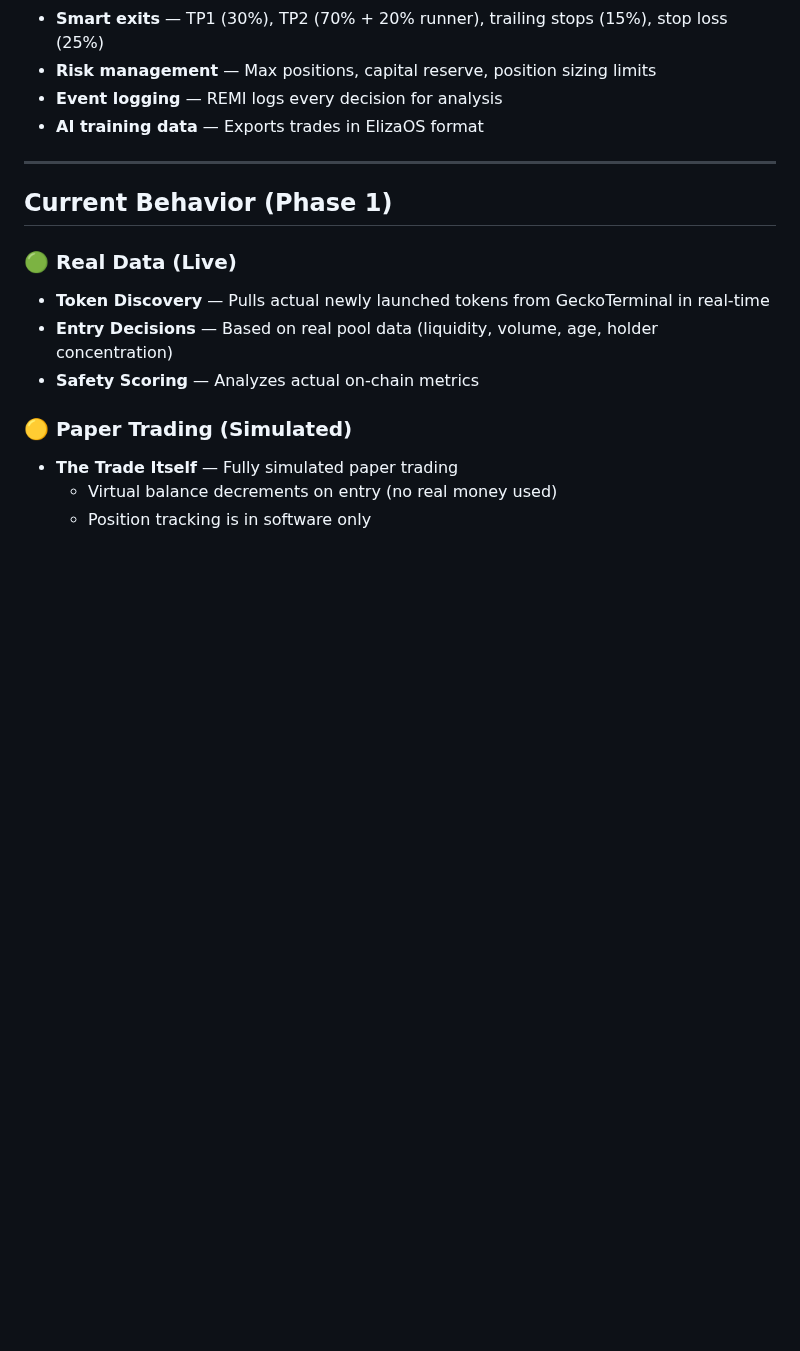
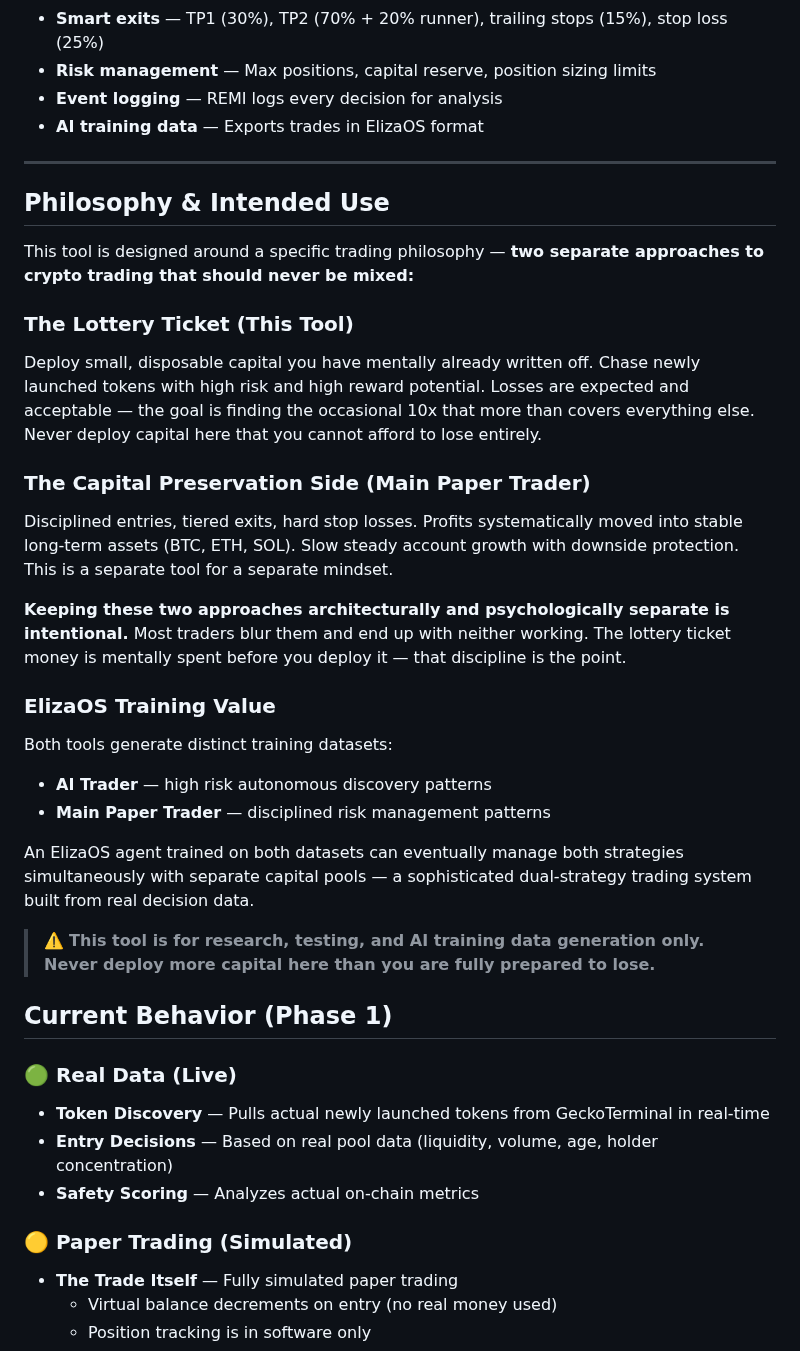
Before and after one commit to RockingMScreener/rocking-m-screener, a Markdown page: ai-trader/README.md, the part around the change. GitHub-like rendering; blank space fills up the shorter version.

Commit message:
Expand README with trading philosophy and guidelines
Added philosophy section explaining two distinct trading approaches and their intended use.

```diff
--- a/ai-trader/README.md
+++ b/ai-trader/README.md
@@ -12,7 +12,37 @@ Autonomous paper trader for testing AI trading logic and decision-making before
 - **AI training data** — Exports trades in ElizaOS format
 
 ---
+## Philosophy & Intended Use
 
+This tool is designed around a specific trading philosophy — **two separate approaches
+to crypto trading that should never be mixed:**
+
+### The Lottery Ticket (This Tool)
+Deploy small, disposable capital you have mentally already written off. Chase newly
+launched tokens with high risk and high reward potential. Losses are expected and
+acceptable — the goal is finding the occasional 10x that more than covers everything
+else. Never deploy capital here that you cannot afford to lose entirely.
+
+### The Capital Preservation Side (Main Paper Trader)
+Disciplined entries, tiered exits, hard stop losses. Profits systematically moved into
+stable long-term assets (BTC, ETH, SOL). Slow steady account growth with downside
+protection. This is a separate tool for a separate mindset.
+
+**Keeping these two approaches architecturally and psychologically separate is
+intentional.** Most traders blur them and end up with neither working. The lottery
+ticket money is mentally spent before you deploy it — that discipline is the point.
+
+### ElizaOS Training Value
+Both tools generate distinct training datasets:
+- **AI Trader** — high risk autonomous discovery patterns
+- **Main Paper Trader** — disciplined risk management patterns
+
+An ElizaOS agent trained on both datasets can eventually manage both strategies
+simultaneously with separate capital pools — a sophisticated dual-strategy trading
+system built from real decision data.
+
+> ⚠️ **This tool is for research, testing, and AI training data generation only.
+> Never deploy more capital here than you are fully prepared to lose.**
 ## Current Behavior (Phase 1)
 
 ### 🟢 Real Data (Live)
```
